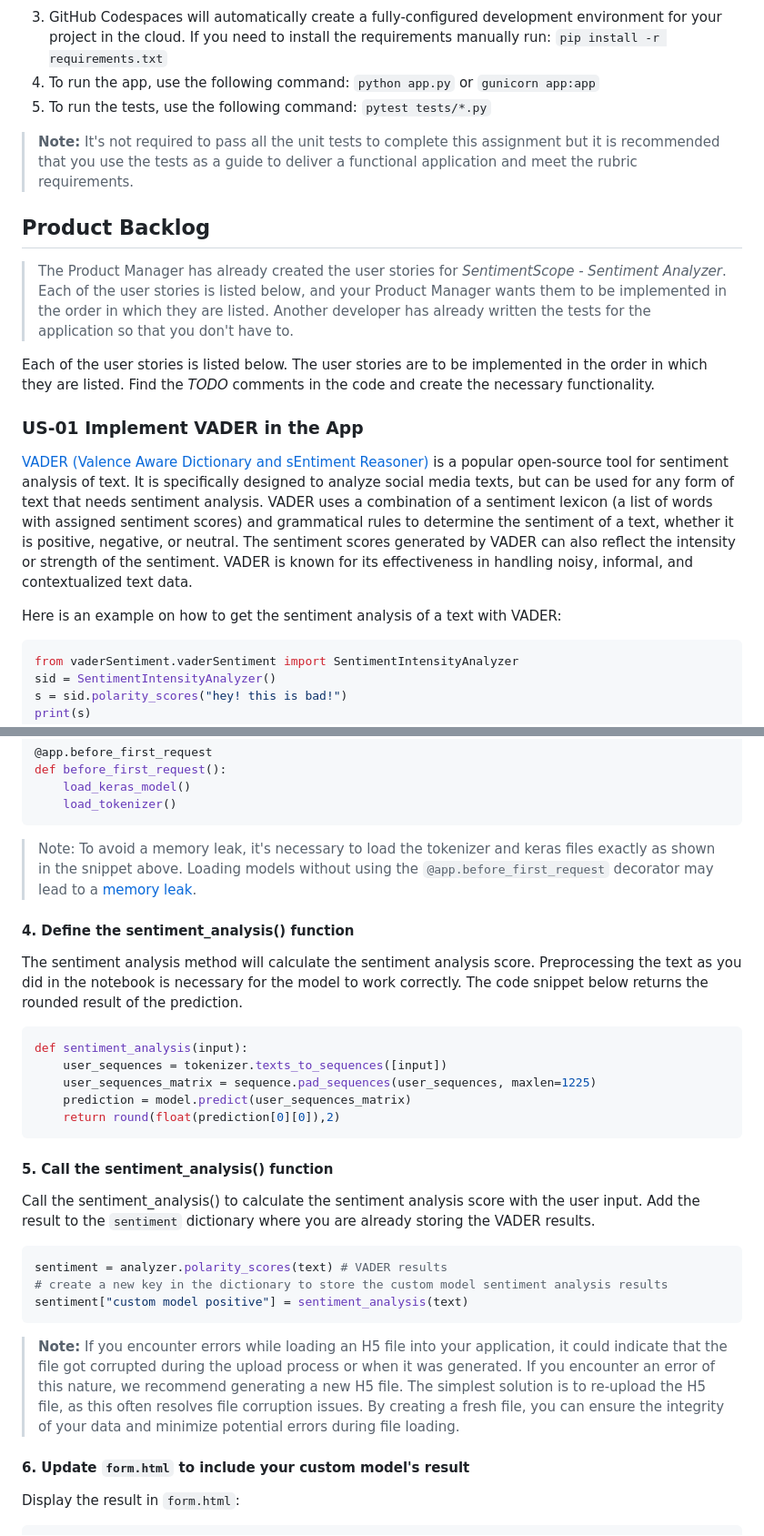
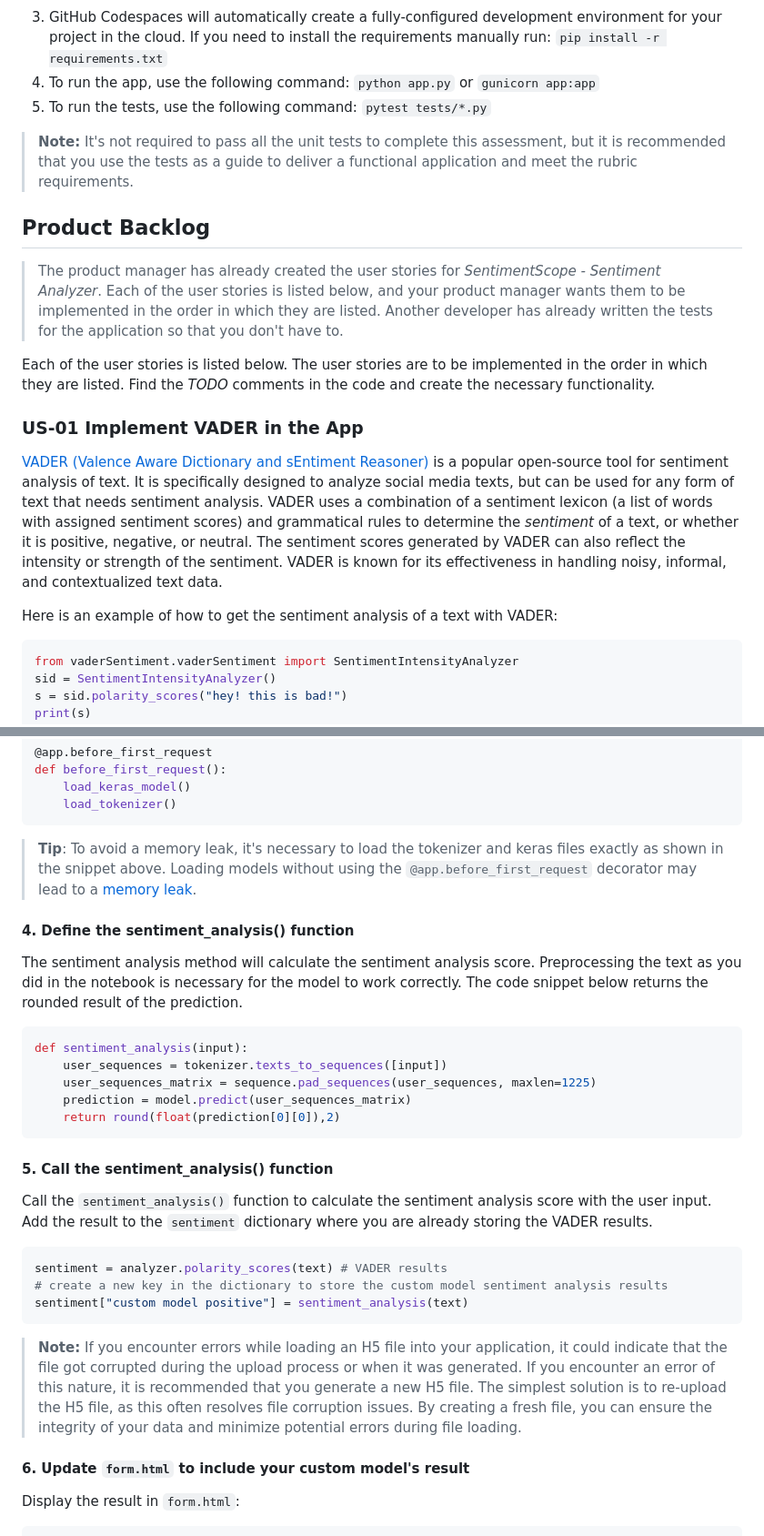
Before and after one commit to tashiad/capstone-sentiment-analysis-app-starter, a Markdown page: README.md, 2 parts joined by grey strips. Shown at 91% size. Rendered like a GitHub page.

````diff
--- a/README.md
+++ b/README.md
@@ -39,19 +39,19 @@ You will need to create and upload the following files:
 4. To run the app, use the following command: `python app.py` or `gunicorn app:app`
 5. To run the tests, use the following command: `pytest tests/*.py`
 
-> **Note:** It's not required to pass all the unit tests to complete this assignment but it is recommended that you use the tests as a guide to deliver a functional application and meet the rubric requirements.
+> **Note:** It's not required to pass all the unit tests to complete this assessment, but it is recommended that you use the tests as a guide to deliver a functional application and meet the rubric requirements.
 
 ## Product Backlog
 
-> The Product Manager has already created the user stories for _SentimentScope - Sentiment Analyzer_. Each of the user stories is listed below, and your Product Manager wants them to be implemented in the order in which they are listed. Another developer has already written the tests for the application so that you don't have to.
+> The product manager has already created the user stories for _SentimentScope - Sentiment Analyzer_. Each of the user stories is listed below, and your product manager wants them to be implemented in the order in which they are listed. Another developer has already written the tests for the application so that you don't have to.
 
 Each of the user stories is listed below. The user stories are to be implemented in the order in which they are listed. Find the *TODO* comments in the code and create the necessary functionality.
 
 ### US-01 Implement VADER in the App
 
-[VADER (Valence Aware Dictionary and sEntiment Reasoner)](https://github.com/cjhutto/vaderSentiment) is a popular open-source tool for sentiment analysis of text. It is specifically designed to analyze social media texts, but can be used for any form of text that needs sentiment analysis. VADER uses a combination of a sentiment lexicon (a list of words with assigned sentiment scores) and grammatical rules to determine the sentiment of a text, whether it is positive, negative, or neutral. The sentiment scores generated by VADER can also reflect the intensity or strength of the sentiment. VADER is known for its effectiveness in handling noisy, informal, and contextualized text data.
+[VADER (Valence Aware Dictionary and sEntiment Reasoner)](https://github.com/cjhutto/vaderSentiment) is a popular open-source tool for sentiment analysis of text. It is specifically designed to analyze social media texts, but can be used for any form of text that needs sentiment analysis. VADER uses a combination of a sentiment lexicon (a list of words with assigned sentiment scores) and grammatical rules to determine the <i>sentiment</i> of a text, or whether it is positive, negative, or neutral. The sentiment scores generated by VADER can also reflect the intensity or strength of the sentiment. VADER is known for its effectiveness in handling noisy, informal, and contextualized text data.
 
-Here is an example on how to get the sentiment analysis of a text with VADER:
+Here is an example of how to get the sentiment analysis of a text with VADER:
 
 ```python
 from vaderSentiment.vaderSentiment import SentimentIntensityAnalyzer
@@ -299,7 +299,7 @@ def before_first_request():
     load_tokenizer()
 ```
 
-> Note: To avoid a memory leak, it's necessary to load the tokenizer and keras files exactly as shown in the snippet above. Loading models without using the `@app.before_first_request` decorator may lead to a [memory leak](https://github.com/keras-team/keras/issues/7271).
+> **Tip**: To avoid a memory leak, it's necessary to load the tokenizer and keras files exactly as shown in the snippet above. Loading models without using the `@app.before_first_request` decorator may lead to a [memory leak](https://github.com/keras-team/keras/issues/7271).
 
 #### 4. Define the sentiment_analysis() function
 
@@ -315,14 +315,14 @@ def sentiment_analysis(input):
 
 #### 5. Call the sentiment_analysis() function
 
-Call the sentiment_analysis() to calculate the sentiment analysis score with the user input. Add the result to the `sentiment` dictionary where you are already storing the VADER results.
+Call the `sentiment_analysis()` function to calculate the sentiment analysis score with the user input. Add the result to the `sentiment` dictionary where you are already storing the VADER results.
 
 ```python
 sentiment = analyzer.polarity_scores(text) # VADER results
 # create a new key in the dictionary to store the custom model sentiment analysis results
 sentiment["custom model positive"] = sentiment_analysis(text)
 ```
->**Note:** If you encounter errors while loading an H5 file into your application, it could indicate that the file got corrupted during the upload process or when it was generated. If you encounter an error of this nature, we recommend generating a new H5 file. The simplest solution is to re-upload the H5 file, as this often resolves file corruption issues. By creating a fresh file, you can ensure the integrity of your data and minimize potential errors during file loading.
+>**Note:** If you encounter errors while loading an H5 file into your application, it could indicate that the file got corrupted during the upload process or when it was generated. If you encounter an error of this nature, it is recommended that you generate a new H5 file. The simplest solution is to re-upload the H5 file, as this often resolves file corruption issues. By creating a fresh file, you can ensure the integrity of your data and minimize potential errors during file loading.
 
 #### 6. Update `form.html` to include your custom model's result
 
````
Also changed, not shown: other parts of README.md (+15 -15 lines).
